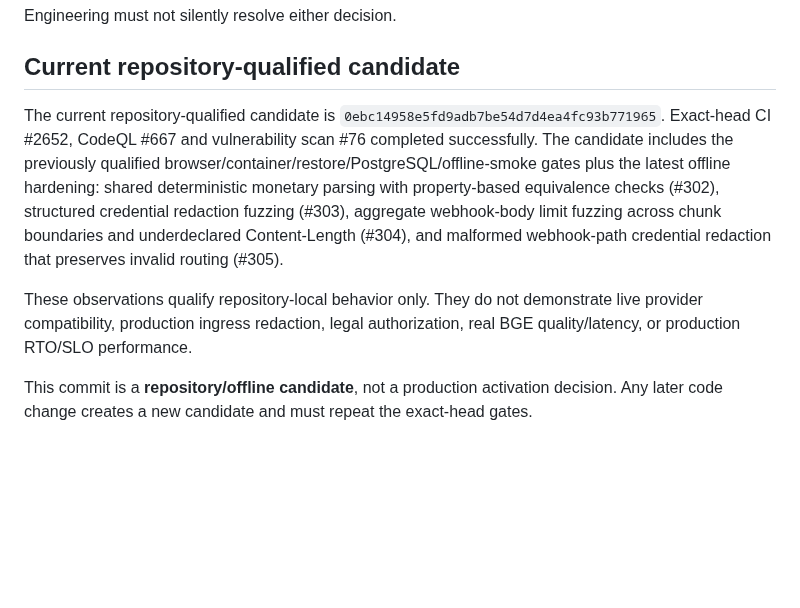
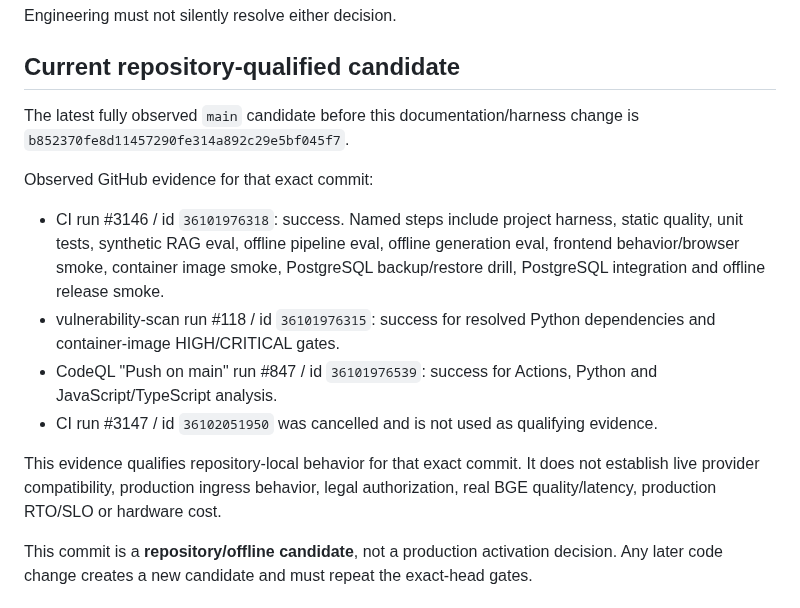
Before and after one commit to oigorbrito/rpy, a Markdown page: docs/release/next-release.md, the part around the change. GitHub-like rendering; blank space fills up the shorter version.

Commit message:
docs: refresh exact-head release evidence

```diff
--- a/docs/release/next-release.md
+++ b/docs/release/next-release.md
@@ -53,9 +53,16 @@ Engineering must not silently resolve either decision.
 
 ## Current repository-qualified candidate
 
-The current repository-qualified candidate is `0ebc14958e5fd9adb7be54d7d4ea4fc93b771965`. Exact-head CI #2652, CodeQL #667 and vulnerability scan #76 completed successfully. The candidate includes the previously qualified browser/container/restore/PostgreSQL/offline-smoke gates plus the latest offline hardening: shared deterministic monetary parsing with property-based equivalence checks (#302), structured credential redaction fuzzing (#303), aggregate webhook-body limit fuzzing across chunk boundaries and underdeclared Content-Length (#304), and malformed webhook-path credential redaction that preserves invalid routing (#305).
+The latest fully observed `main` candidate before this documentation/harness change is `b852370fe8d11457290fe314a892c29e5bf045f7`.
 
-These observations qualify repository-local behavior only. They do not demonstrate live provider compatibility, production ingress redaction, legal authorization, real BGE quality/latency, or production RTO/SLO performance.
+Observed GitHub evidence for that exact commit:
+
+- CI run #3146 / id `36101976318`: success. Named steps include project harness, static quality, unit tests, synthetic RAG eval, offline pipeline eval, offline generation eval, frontend behavior/browser smoke, container image smoke, PostgreSQL backup/restore drill, PostgreSQL integration and offline release smoke.
+- vulnerability-scan run #118 / id `36101976315`: success for resolved Python dependencies and container-image HIGH/CRITICAL gates.
+- CodeQL "Push on main" run #847 / id `36101976539`: success for Actions, Python and JavaScript/TypeScript analysis.
+- CI run #3147 / id `36102051950` was cancelled and is not used as qualifying evidence.
+
+This evidence qualifies repository-local behavior for that exact commit. It does not establish live provider compatibility, production ingress behavior, legal authorization, real BGE quality/latency, production RTO/SLO or hardware cost.
 
 This commit is a **repository/offline candidate**, not a production activation decision. Any later code change creates a new candidate and must repeat the exact-head gates.
 
```
